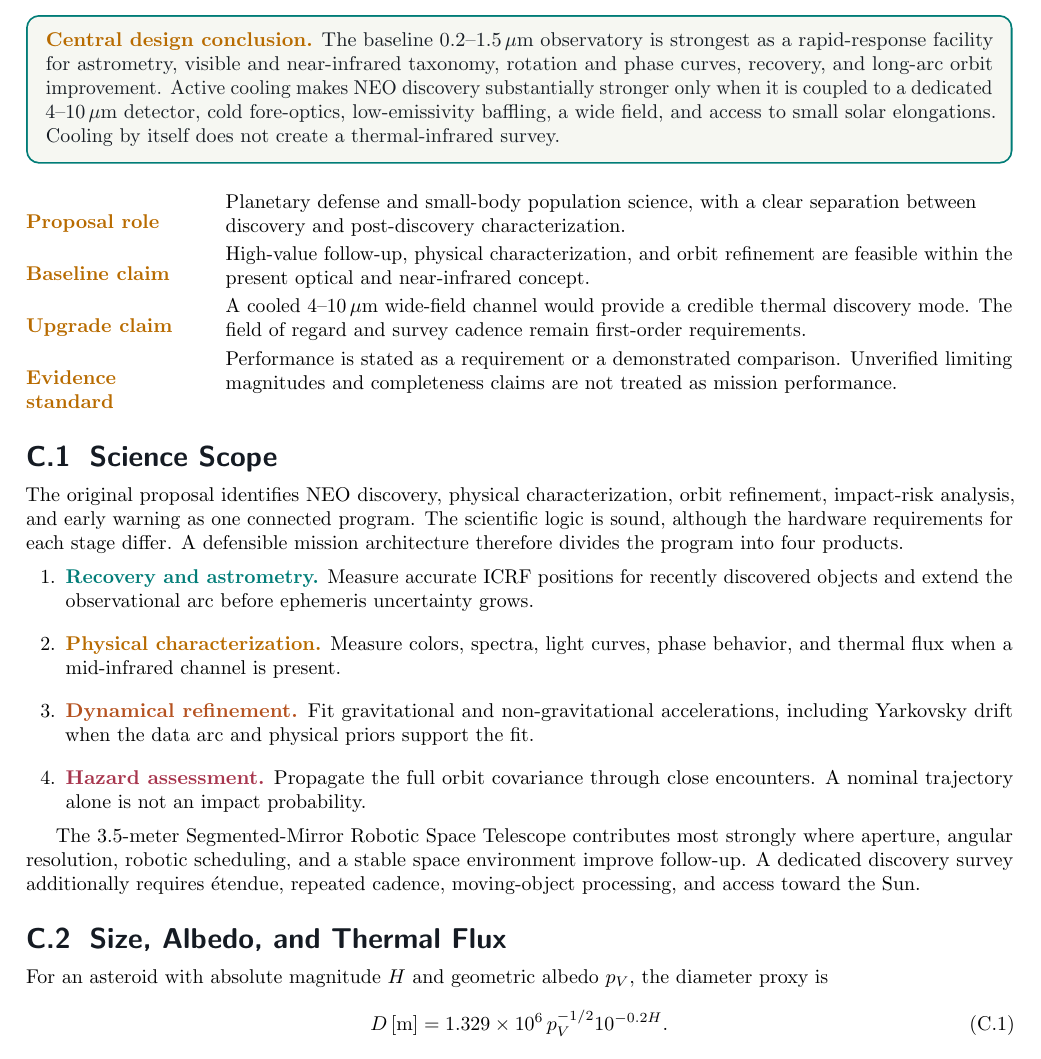
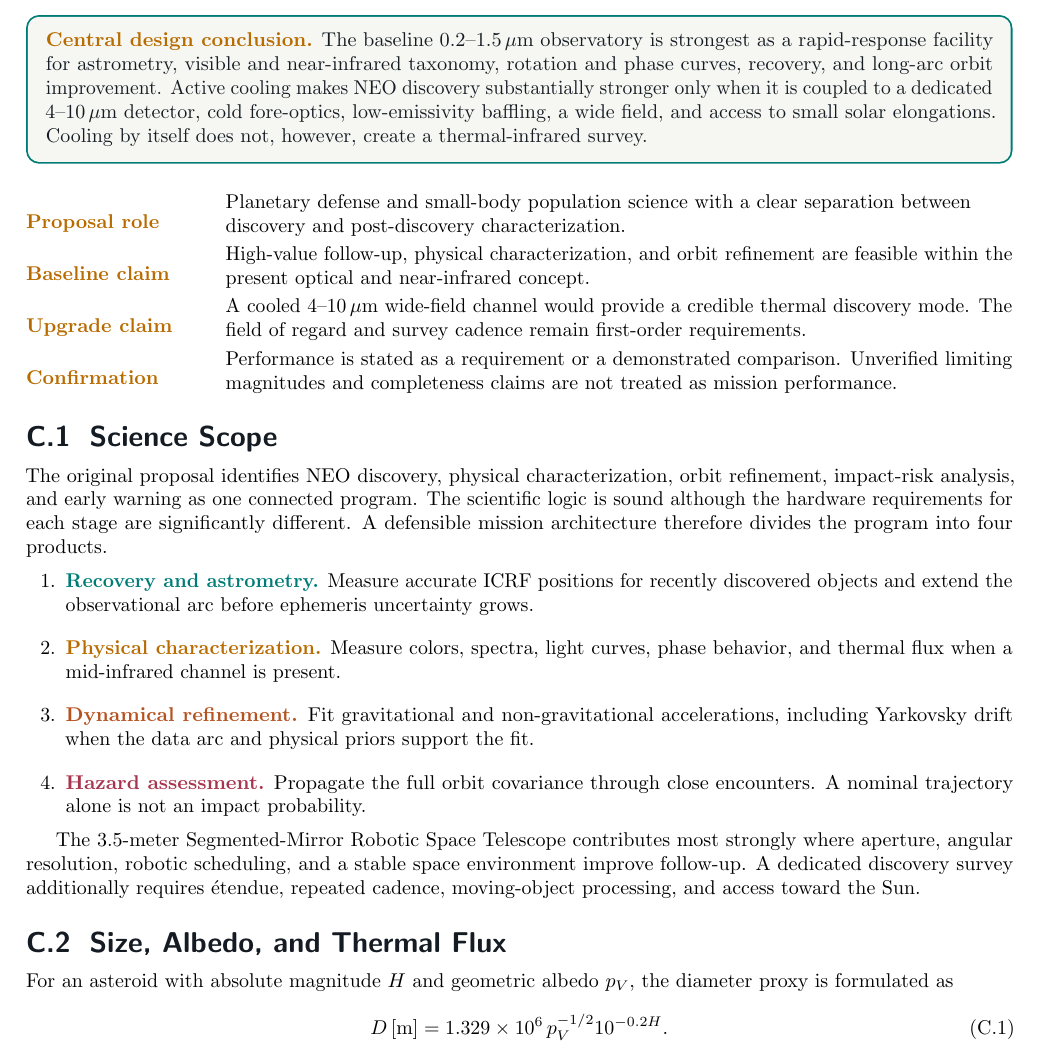
Before and after one commit to kjhan0606/3.5mST, a LaTeX document (appendix_C_solar_system.tex): part of page 1 of 17, cut so that both start at the same text. Compiled offline with pdfLaTeX.

Commit message:
Update on Overleaf.

```diff
--- a/appendix_C_solar_system.tex
+++ b/appendix_C_solar_system.tex
@@ -128,31 +128,31 @@ facility for astrometry, visible and near-infrared taxonomy, rotation and
 phase curves, recovery, and long-arc orbit improvement. Active cooling makes
 NEO discovery substantially stronger only when it is coupled to a dedicated
 4--10\,$\mu$m detector, cold fore-optics, low-emissivity baffling, a wide
-field, and access to small solar elongations. Cooling by itself does not
+field, and access to small solar elongations. Cooling by itself does not, however,
 create a thermal-infrared survey.
 \end{resultbox}
 
 \vspace{2mm}
 \noindent
 \begin{tabularx}{\textwidth}{@{}>{\bfseries\color{cGold}\raggedright\arraybackslash}p{31mm}Y@{}}
-Proposal role & Planetary defense and small-body population science, with a
+Proposal role & Planetary defense and small-body population science with a
 clear separation between discovery and post-discovery characterization.\\
 Baseline claim & High-value follow-up, physical characterization, and orbit
 refinement are feasible within the present optical and near-infrared concept.\\
 Upgrade claim & A cooled 4--10\,$\mu$m wide-field channel would provide a
 credible thermal discovery mode. The field of regard and survey cadence
 remain first-order requirements.\\
-Evidence standard & Performance is stated as a requirement or a demonstrated
+Confirmation & Performance is stated as a requirement or a demonstrated
 comparison. Unverified limiting magnitudes and completeness claims are not
-treated as mission performance.\\
+treated as mission performance.
 \end{tabularx}
 
 \section{Science Scope}
 
 The original proposal identifies NEO discovery, physical characterization,
 orbit refinement, impact-risk analysis, and early warning as one connected
-program. The scientific logic is sound, although the hardware requirements
-for each stage differ. A defensible mission architecture therefore divides
+program. The scientific logic is sound although the hardware requirements
+for each stage are significantly different. A defensible mission architecture therefore divides
 the program into four products.
 
 \begin{enumerate}[leftmargin=7mm,itemsep=2mm]
@@ -178,7 +178,7 @@ moving-object processing, and access toward the Sun.
 \section{Size, Albedo, and Thermal Flux}
 
 For an asteroid with absolute magnitude $H$ and geometric albedo $p_V$, the
-diameter proxy is
+diameter proxy is formulated as
 \begin{equation}
   D\,[\mathrm{m}]
   =1.329\times10^6\,p_V^{-1/2}10^{-0.2H}.
```
